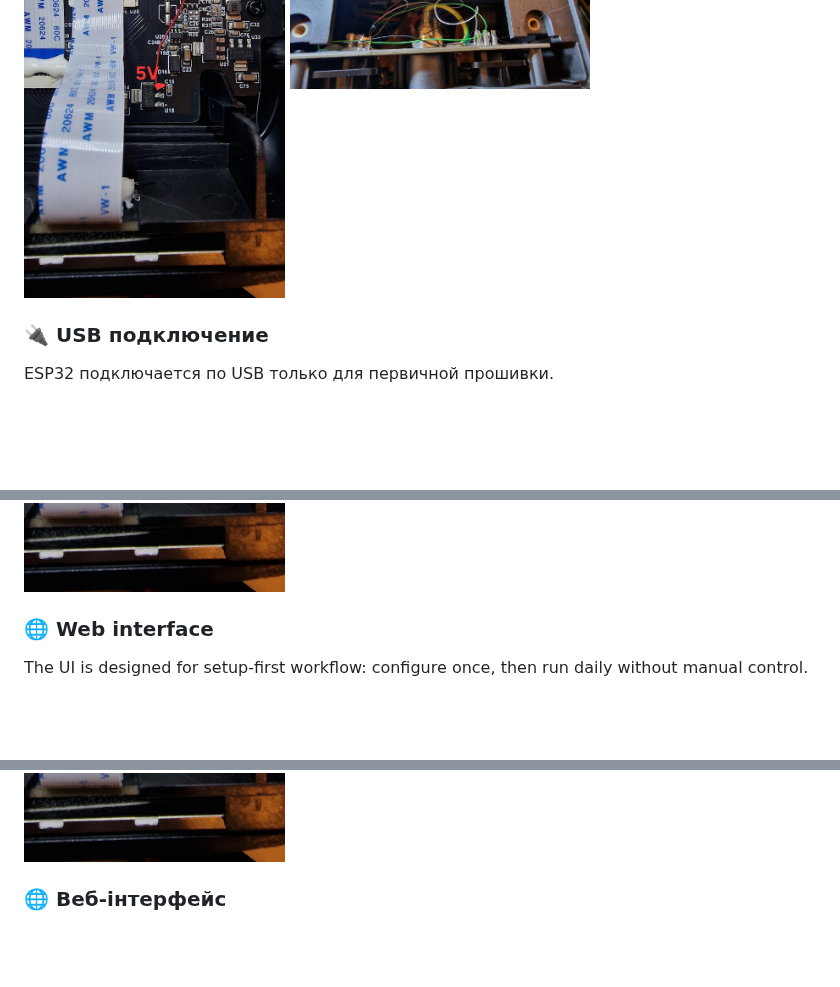
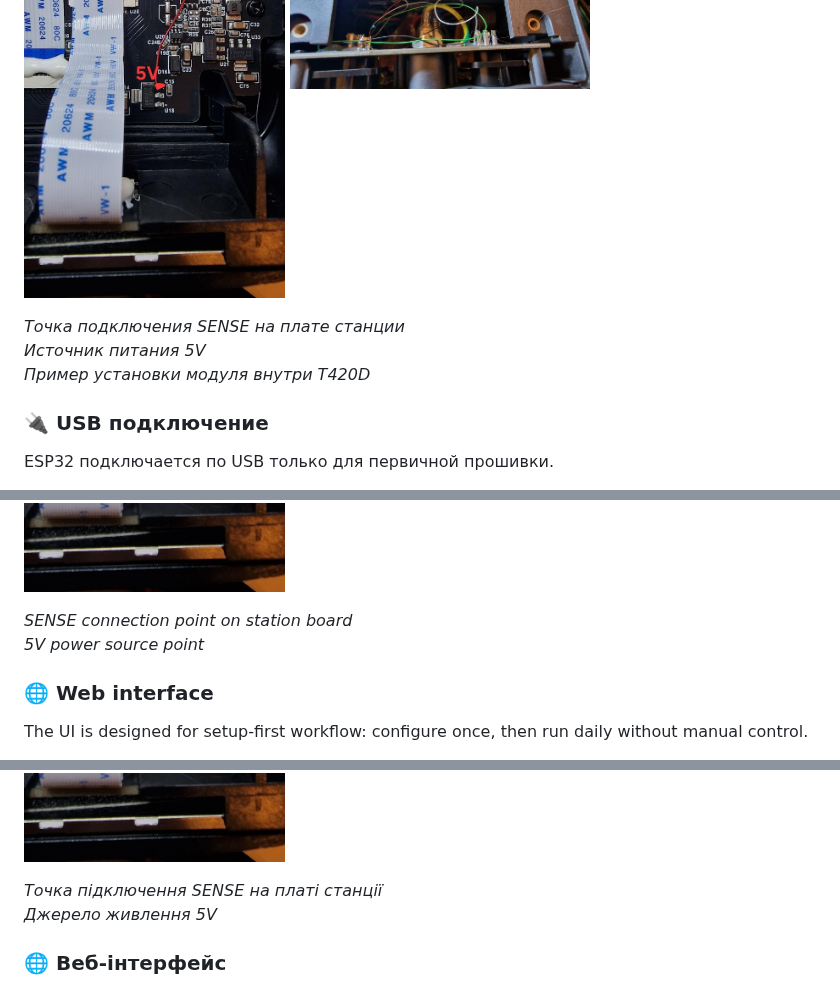
Before and after one commit to Serjio193/legacy-bridge, a Markdown page: README.md, 3 parts joined by grey strips. Rendered like a GitHub page; folded sections open; blank space fills up the shorter version.

Commit message:
readme: add captions for wiring and connection photos

```diff
--- a/README.md
+++ b/README.md
@@ -102,6 +104,10 @@ GND -> ESP32 GND
 <a href="assets/photos/t420d-sense-point-2.jpg" target="_blank"><img src="assets/photos/t420d-sense-point-2.jpg" alt="Подключение SENSE к плате T420D (точка 2)" width="300"></a>
 <a href="assets/photos/t420d-5v-point.jpg" target="_blank"><img src="assets/photos/t420d-5v-point.jpg" alt="Точка подключения 5V на плате T420D" width="300"></a>
 <a href="assets/photos/t420d-case-placement.jpg" target="_blank"><img src="assets/photos/t420d-case-placement.jpg" alt="Пример размещения модуля в корпусе T420D" width="300"></a>
+
+*Точка подключения SENSE на плате станции*
+*Источник питания 5V*
+*Пример установки модуля внутри T420D*
 
 ### 🔌 USB подключение
 
@@ -290,6 +298,9 @@ GND -> ESP32 GND
 <a href="assets/photos/t420d-sense-point-1.jpg" target="_blank"><img src="assets/photos/t420d-sense-point-1.jpg" alt="SENSE point 1" width="300"></a>
 <a href="assets/photos/t420d-sense-point-2.jpg" target="_blank"><img src="assets/photos/t420d-sense-point-2.jpg" alt="SENSE point 2" width="300"></a>
 <a href="assets/photos/t420d-5v-point.jpg" target="_blank"><img src="assets/photos/t420d-5v-point.jpg" alt="5V point" width="300"></a>
+
+*SENSE connection point on station board*
+*5V power source point*
 
 ### 🌐 Web interface
 
@@ -421,6 +434,9 @@ GND -> ESP32 GND
 <a href="assets/photos/t420d-sense-point-1.jpg" target="_blank"><img src="assets/photos/t420d-sense-point-1.jpg" alt="SENSE точка 1" width="300"></a>
 <a href="assets/photos/t420d-sense-point-2.jpg" target="_blank"><img src="assets/photos/t420d-sense-point-2.jpg" alt="SENSE точка 2" width="300"></a>
 <a href="assets/photos/t420d-5v-point.jpg" target="_blank"><img src="assets/photos/t420d-5v-point.jpg" alt="Точка 5V" width="300"></a>
+
+*Точка підключення SENSE на платі станції*
+*Джерело живлення 5V*
 
 ### 🌐 Веб-інтерфейс
 
```
Also changed, not shown: other parts of README.md (+6 -0 lines).
